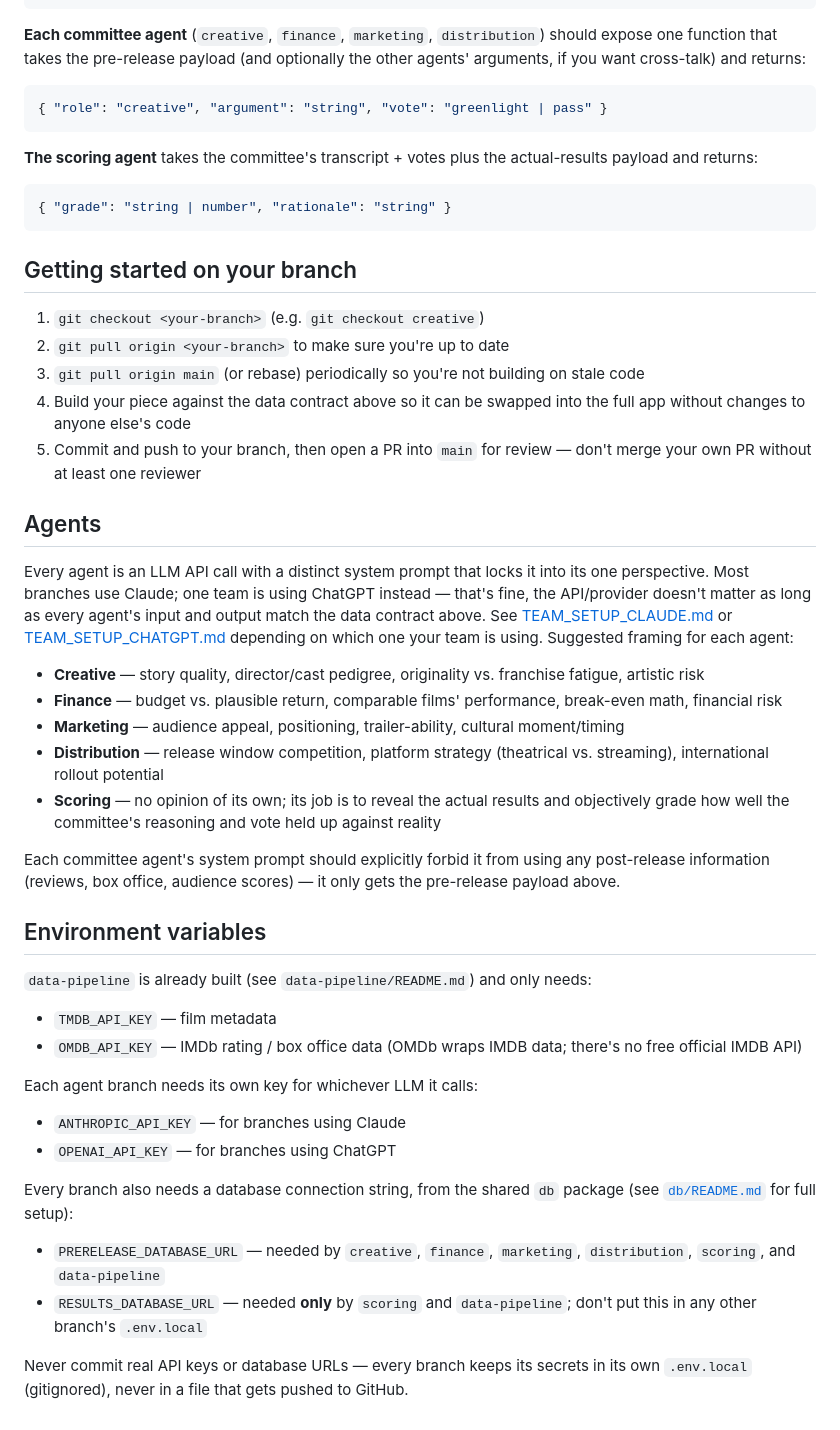
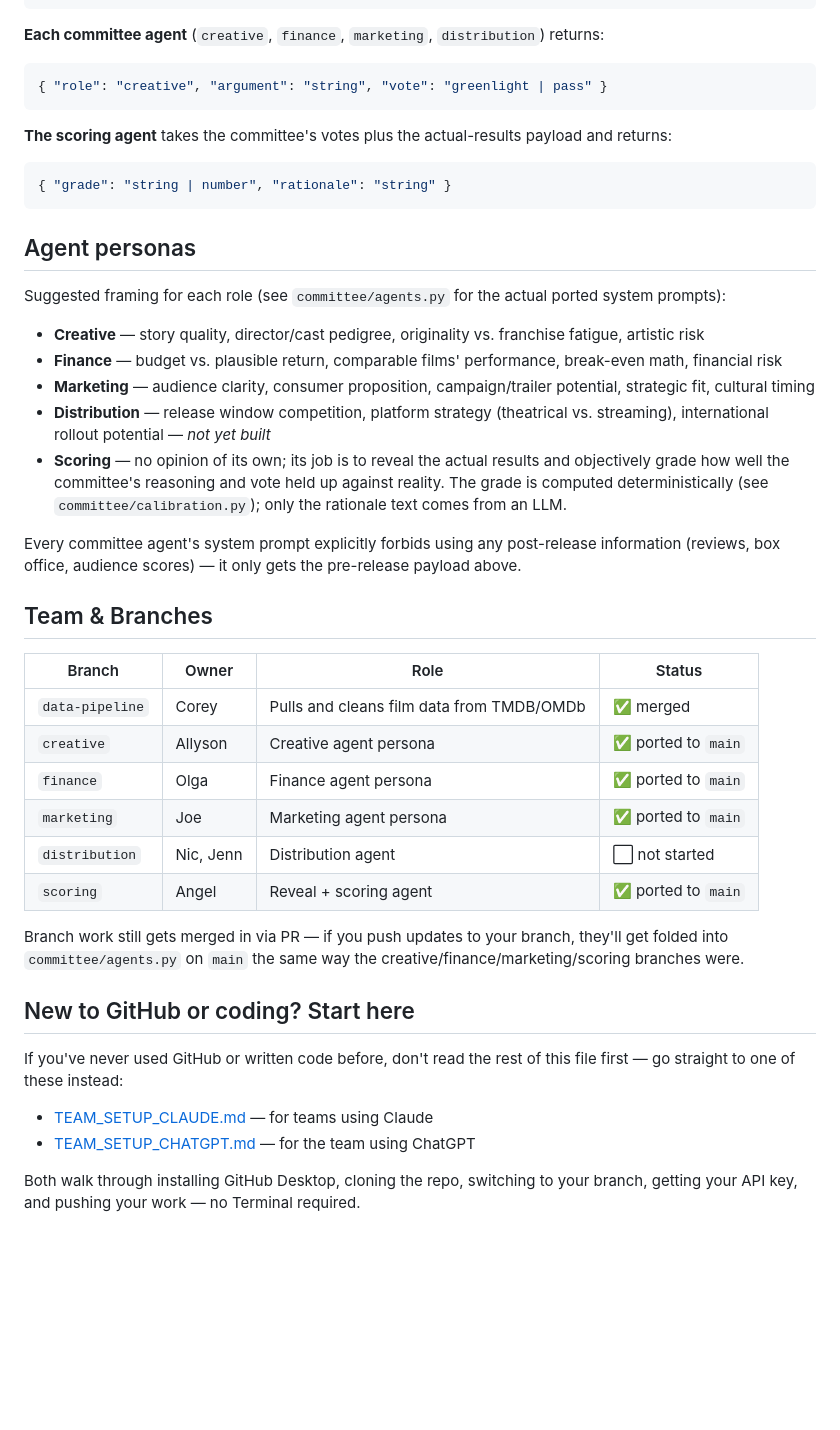
Before and after one commit to caligolfer2026/aigreenlightcommittee, a Markdown page: README.md, the part around one of its changes. GitHub-like rendering; blank space fills up the shorter version.

````diff
--- a/README.md
+++ b/README.md
@@ -142,79 +199,64 @@ vote):
 ```
 
 **Each committee agent** (`creative`, `finance`, `marketing`, `distribution`)
-should expose one function that takes the pre-release payload (and optionally
-the other agents' arguments, if you want cross-talk) and returns:
+returns:
 
 ```json
 { "role": "creative", "argument": "string", "vote": "greenlight | pass" }
 ```
 
-**The scoring agent** takes the committee's transcript + votes plus the
-actual-results payload and returns:
+**The scoring agent** takes the committee's votes plus the actual-results
+payload and returns:
 
 ```json
 { "grade": "string | number", "rationale": "string" }
 ```
 
-## Getting started on your branch
+## Agent personas
 
-1. `git checkout <your-branch>` (e.g. `git checkout creative`)
-2. `git pull origin <your-branch>` to make sure you're up to date
-3. `git pull origin main` (or rebase) periodically so you're not building on
-   stale code
-4. Build your piece against the data contract above so it can be swapped into
-   the full app without changes to anyone else's code
-5. Commit and push to your branch, then open a PR into `main` for review —
-   don't merge your own PR without at least one reviewer
-
-## Agents
-
-Every agent is an LLM API call with a distinct system prompt that locks it
-into its one perspective. Most branches use Claude; one team is using
-ChatGPT instead — that's fine, the API/provider doesn't matter as long as
-every agent's input and output match the data contract above. See
-[TEAM_SETUP_CLAUDE.md](TEAM_SETUP_CLAUDE.md) or
-[TEAM_SETUP_CHATGPT.md](TEAM_SETUP_CHATGPT.md) depending on which one your
-team is using. Suggested framing for each agent:
+Suggested framing for each role (see `committee/agents.py` for the actual
+ported system prompts):
 
 - **Creative** — story quality, director/cast pedigree, originality vs.
   franchise fatigue, artistic risk
 - **Finance** — budget vs. plausible return, comparable films' performance,
   break-even math, financial risk
-- **Marketing** — audience appeal, positioning, trailer-ability, cultural
-  moment/timing
+- **Marketing** — audience clarity, consumer proposition, campaign/trailer
+  potential, strategic fit, cultural timing
 - **Distribution** — release window competition, platform strategy (theatrical
-  vs. streaming), international rollout potential
+  vs. streaming), international rollout potential — *not yet built*
 - **Scoring** — no opinion of its own; its job is to reveal the actual
   results and objectively grade how well the committee's reasoning and vote
-  held up against reality
+  held up against reality. The grade is computed deterministically (see
+  `committee/calibration.py`); only the rationale text comes from an LLM.
 
-Each committee agent's system prompt should explicitly forbid it from using
-any post-release information (reviews, box office, audience scores) — it only
+Every committee agent's system prompt explicitly forbids using any
+post-release information (reviews, box office, audience scores) — it only
 gets the pre-release payload above.
 
-## Environment variables
+## Team & Branches
 
-`data-pipeline` is already built (see `data-pipeline/README.md`) and only
-needs:
+| Branch | Owner | Role | Status |
+|---|---|---|---|
+| `data-pipeline` | Corey | Pulls and cleans film data from TMDB/OMDb | ✅ merged |
+| `creative` | Allyson | Creative agent persona | ✅ ported to `main` |
+| `finance` | Olga | Finance agent persona | ✅ ported to `main` |
+| `marketing` | Joe | Marketing agent persona | ✅ ported to `main` |
+| `distribution` | Nic, Jenn | Distribution agent | ⬜ not started |
+| `scoring` | Angel | Reveal + scoring agent | ✅ ported to `main` |
 
-- `TMDB_API_KEY` — film metadata
-- `OMDB_API_KEY` — IMDb rating / box office data (OMDb wraps IMDB data; there's
-  no free official IMDB API)
+Branch work still gets merged in via PR — if you push updates to your
+branch, they'll get folded into `committee/agents.py` on `main` the same
+way the creative/finance/marketing/scoring branches were.
 
-Each agent branch needs its own key for whichever LLM it calls:
+## New to GitHub or coding? Start here
 
-- `ANTHROPIC_API_KEY` — for branches using Claude
-- `OPENAI_API_KEY` — for branches using ChatGPT
+If you've never used GitHub or written code before, don't read the rest of
+this file first — go straight to one of these instead:
 
-Every branch also needs a database connection string, from the shared `db`
-package (see [`db/README.md`](db/README.md) for full setup):
+- [TEAM_SETUP_CLAUDE.md](TEAM_SETUP_CLAUDE.md) — for teams using Claude
+- [TEAM_SETUP_CHATGPT.md](TEAM_SETUP_CHATGPT.md) — for the team using ChatGPT
 
-- `PRERELEASE_DATABASE_URL` — needed by `creative`, `finance`, `marketing`,
-  `distribution`, `scoring`, and `data-pipeline`
-- `RESULTS_DATABASE_URL` — needed **only** by `scoring` and `data-pipeline`;
-  don't put this in any other branch's `.env.local`
-
-Never commit real API keys or database URLs — every branch keeps its
-secrets in its own `.env.local` (gitignored), never in a file that gets
-pushed to GitHub.
+Both walk through installing GitHub Desktop, cloning the repo, switching to
+your branch, getting your API key, and pushing your work — no Terminal
+required.
````
Also changed, not shown: other parts of README.md (+102 -45 lines).
